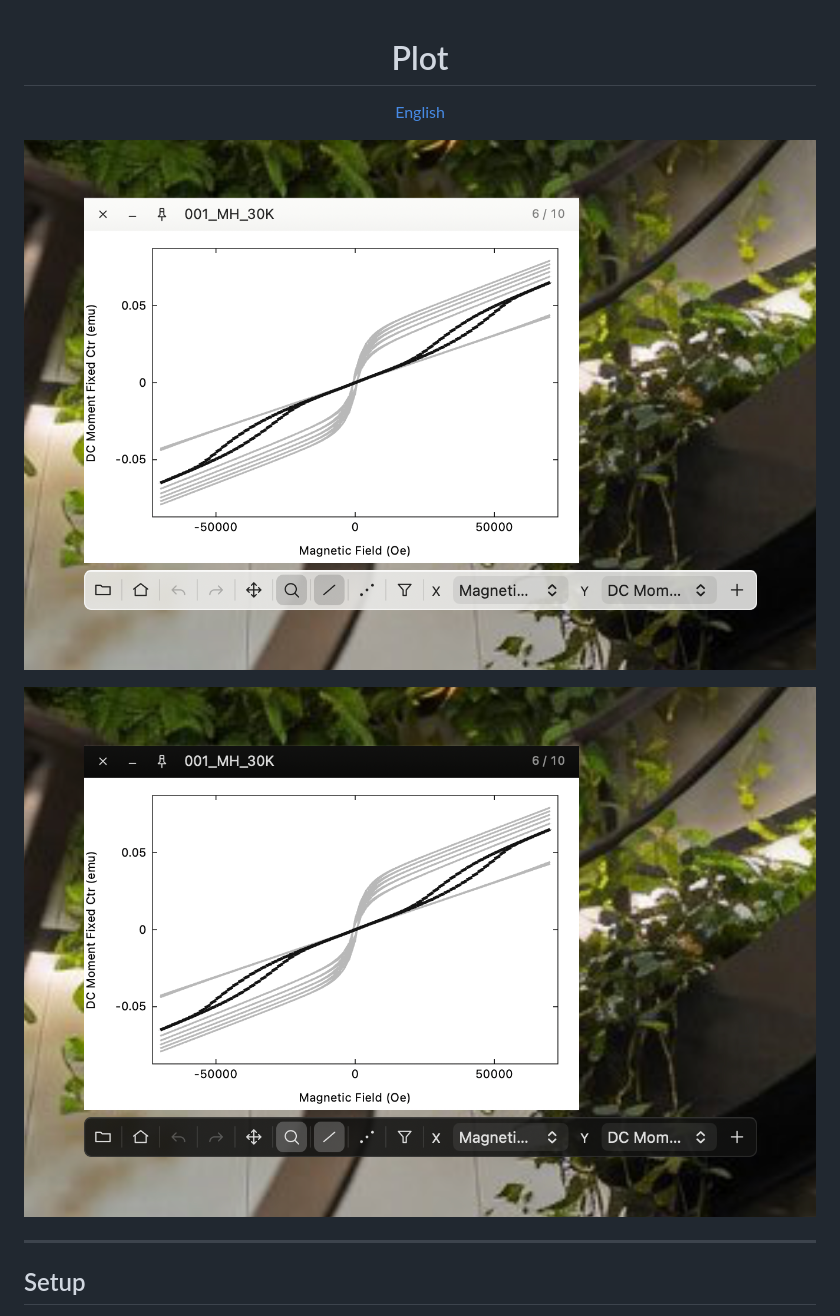
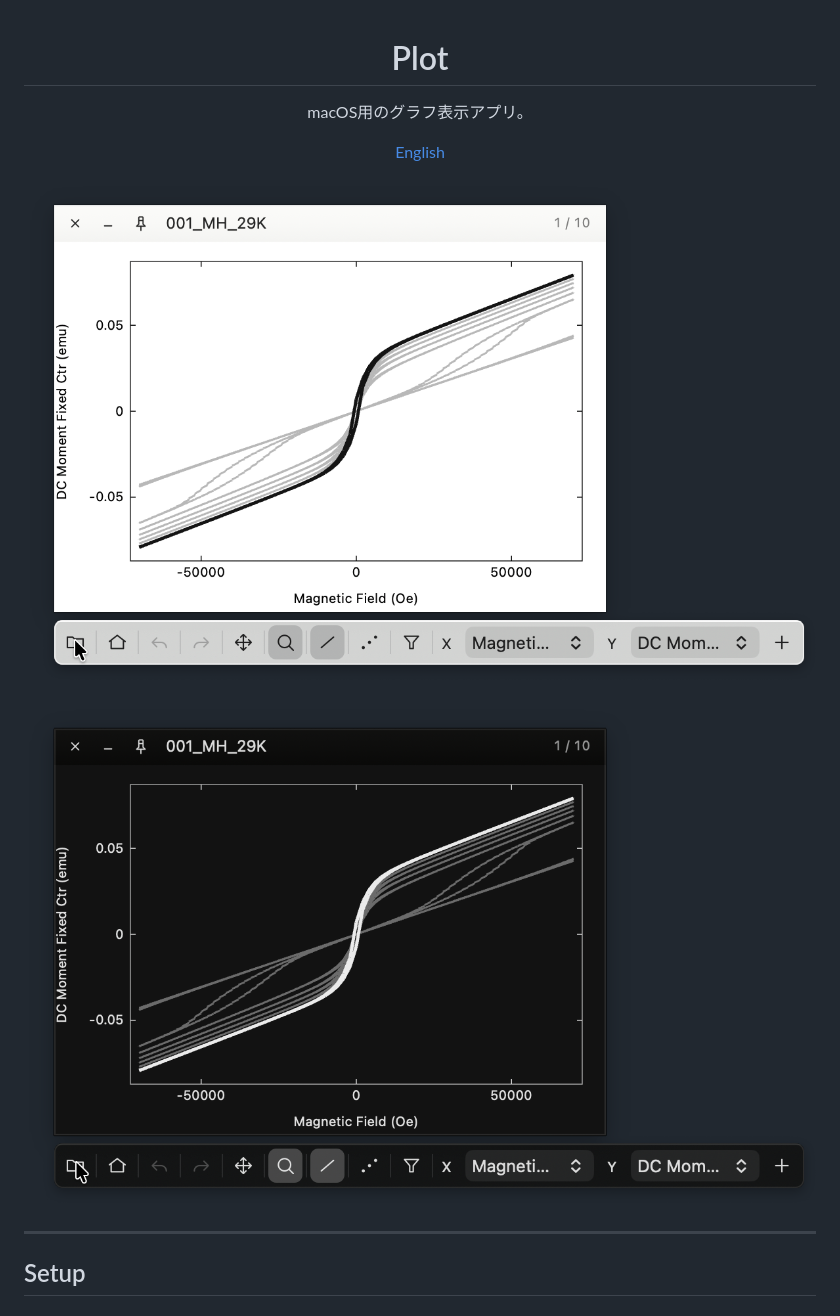
Before and after one commit to estrada0521/Plot, a Markdown page: README_jp.md, the part around the change. Rendered like a GitHub page; pictures changed too: images/dark.png, images/light.png.

```diff
--- a/README_jp.md
+++ b/README_jp.md
@@ -1,6 +1,8 @@
 <div align="center">
 
 # Plot
+
+macOS用のグラフ表示アプリ。
 
 [English](README.md)
 
```
Also changed, not shown: README.md (+1 -1 lines), 8 other files.
